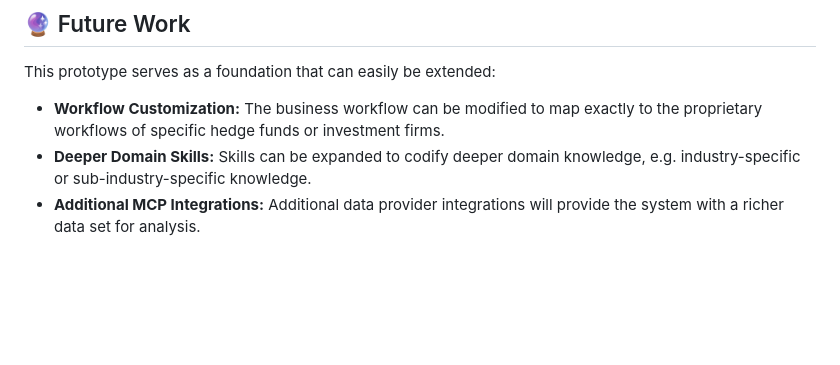
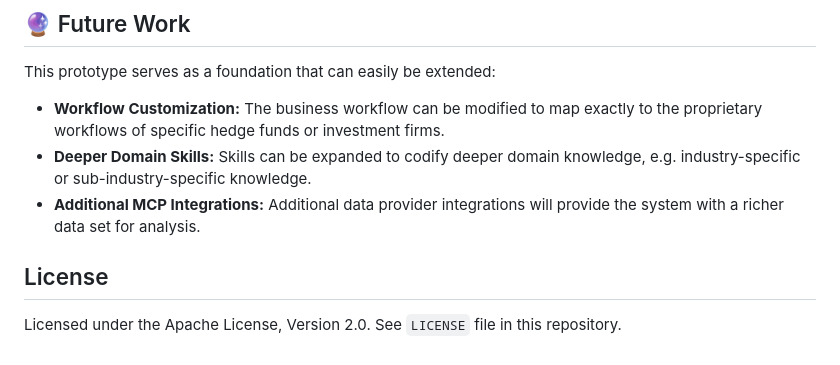
Before and after one commit to pictureinthenoise/google_adk_equity_analyst, a Markdown page: README.md, the part around the change. Rendered like a GitHub page; blank space fills up the shorter version.

```diff
--- a/README.md
+++ b/README.md
@@ -142,3 +142,7 @@ This prototype serves as a foundation that can easily be extended:
 * **Workflow Customization:** The business workflow can be modified to map exactly to the proprietary workflows of specific hedge funds or investment firms.
 * **Deeper Domain Skills:** Skills can be expanded to codify deeper domain knowledge, e.g. industry-specific or sub-industry-specific knowledge.
 * **Additional MCP Integrations:** Additional data provider integrations will provide the system with a richer data set for analysis.
+
+## License
+
+Licensed under the Apache License, Version 2.0. See `LICENSE` file in this repository.
```
